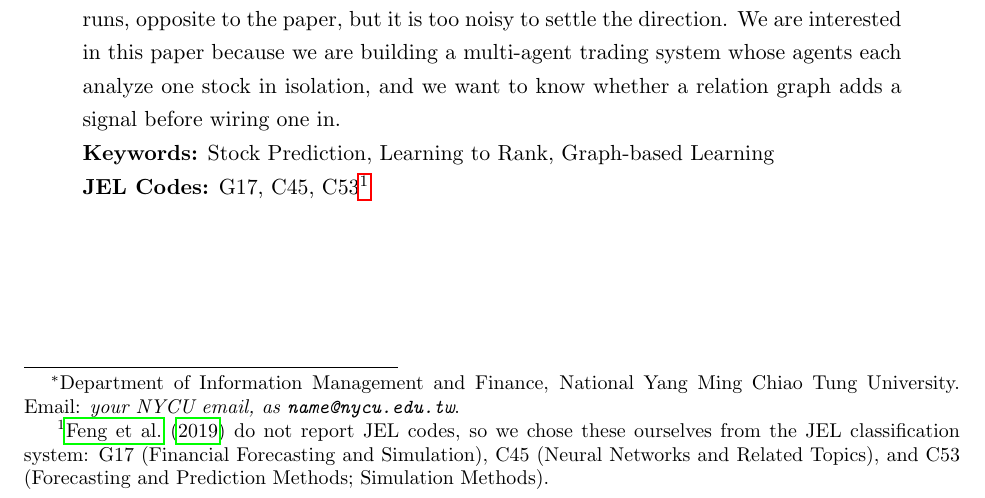
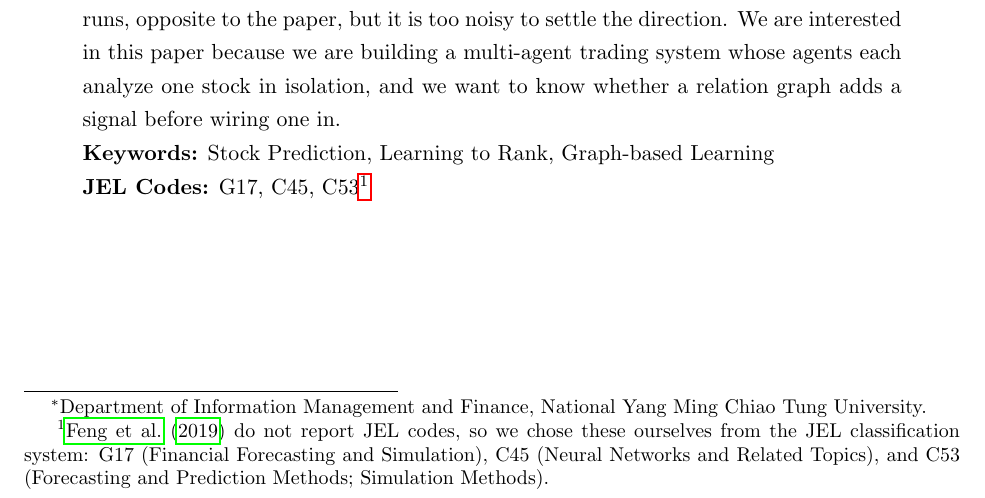
Before and after one commit to paul931130/112700019-Paul, a LaTeX paper (replicating-a-paper/manuscript/main.tex): part of page 1 of 9, cut so that both start at the same text. Compiled offline with pdfLaTeX.

Commit message:
Remove the e-mail placeholder from the R1 manuscript and rebuild the PDF
The title-page footnote still carried the template text "your NYCU
email". The source and 20261005-manuscript.pdf are rebuilt with MiKTeX;
a text comparison with the previous PDF differs only by that line.

Co-Authored-By: Claude Sonnet 5.5 <noreply@anthropic.com>

```diff
--- a/replicating-a-paper/manuscript/main.tex
+++ b/replicating-a-paper/manuscript/main.tex
@@ -45,8 +45,7 @@
        Temporal Relational Ranking for Stock Prediction \citep{feng2019temporal}}
 
 \author{Yue Zhen Huang\thanks{Department of Information Management and Finance,
-        National Yang Ming Chiao Tung University. Email:
-        \inst{your NYCU email, as \texttt{name@nycu.edu.tw}}.}}
+        National Yang Ming Chiao Tung University.}}
 
 \date{\today}
 \maketitle
```
Also changed, not shown: replicating-a-paper/_snapshots/20261005-manuscript.pdf.
